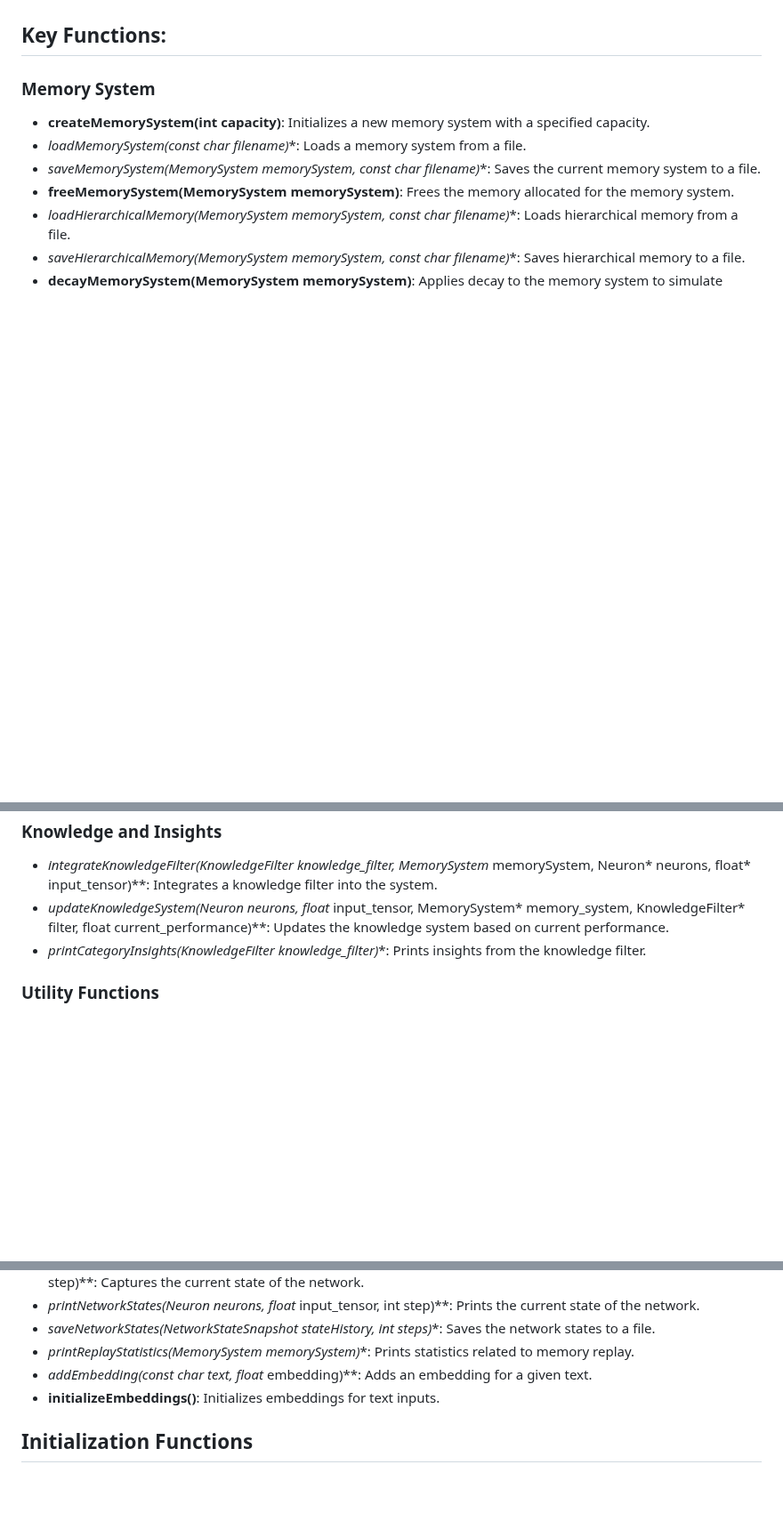
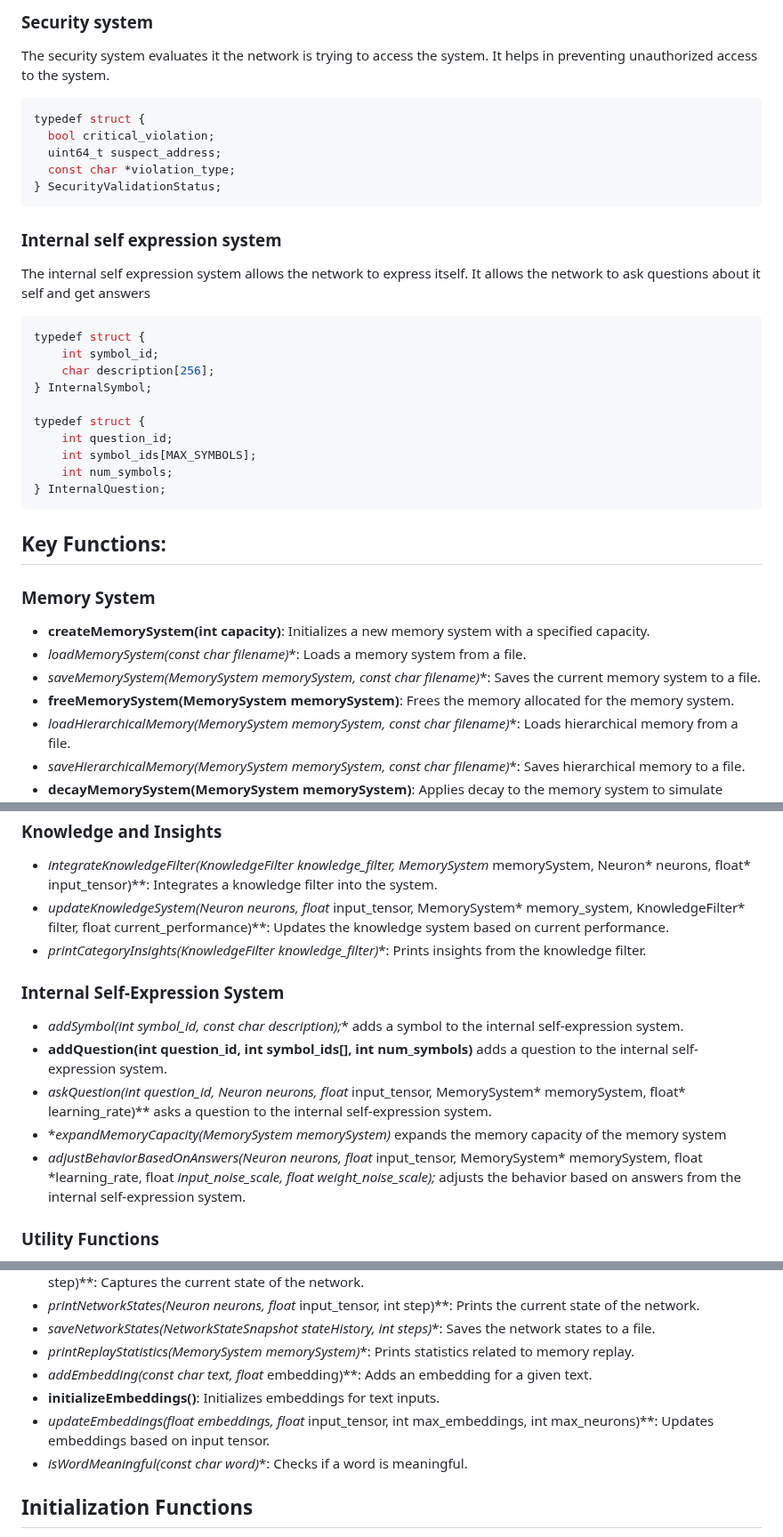
Before and after one commit to Okerew/Neural-Web, a Markdown page: README.md, 3 parts joined by grey strips. Shown at 89% size. Rendered like a GitHub page; blank space fills up the shorter version.

````diff
--- a/README.md
+++ b/README.md
@@ -267,3 +345,31 @@ The knowledge filter ensures that only relevant and high-quality information is
+### Security system
+
+The security system evaluates it the network is trying to access the system. It helps in preventing unauthorized access to the system.
+
+```c
+typedef struct {
+  bool critical_violation;
+  uint64_t suspect_address;
+  const char *violation_type;
+} SecurityValidationStatus;
+```
+
+### Internal self expression system
+
+The internal self expression system allows the network to express itself. It allows the network to ask questions about it self and get answers
+
+```c
+typedef struct {
+    int symbol_id;
+    char description[256];
+} InternalSymbol;
+
+typedef struct {
+    int question_id;
+    int symbol_ids[MAX_SYMBOLS];
+    int num_symbols;
+} InternalQuestion;
+```
 ## Key Functions:
 
 ### Memory System
@@ -335,6 +441,14 @@ The knowledge filter ensures that only relevant and high-quality information is
 - **updateKnowledgeSystem(Neuron* neurons, float* input_tensor, MemorySystem* memory_system, KnowledgeFilter* filter, float current_performance)**: Updates the knowledge system based on current performance.
 - **printCategoryInsights(KnowledgeFilter* knowledge_filter)**: Prints insights from the knowledge filter.
 
+### Internal Self-Expression System
+
+- **addSymbol(int symbol_id, const char* description);** adds a symbol to the internal self-expression system.
+- **addQuestion(int question_id, int symbol_ids[], int num_symbols)** adds a question to the internal self-expression system.
+- **askQuestion(int question_id, Neuron* neurons, float* input_tensor, MemorySystem* memorySystem, float* learning_rate)** asks a question to the internal self-expression system.
+- **expandMemoryCapacity(MemorySystem *memorySystem)** expands the memory capacity of the memory system
+- **adjustBehaviorBasedOnAnswers(Neuron* neurons, float* input_tensor, MemorySystem* memorySystem, float *learning_rate, float *input_noise_scale, float *weight_noise_scale);** adjusts the behavior based on answers from the internal self-expression system.
+
 ### Utility Functions
 
 - **getCurrentTime()**: Returns the current time.
@@ -348,6 +462,8 @@ The knowledge filter ensures that only relevant and high-quality information is
 - **printReplayStatistics(MemorySystem* memorySystem)**: Prints statistics related to memory replay.
 - **addEmbedding(const char* text, float* embedding)**: Adds an embedding for a given text.
 - **initializeEmbeddings()**: Initializes embeddings for text inputs.
+- **updateEmbeddings(float* embeddings, float* input_tensor, int max_embeddings, int max_neurons)**: Updates embeddings based on input tensor.
+- **isWordMeaningful(const char* word)**: Checks if a word is meaningful.
 
 ## Initialization Functions
 
````
Also changed, not shown: other parts of README.md (+80 -2 lines).
